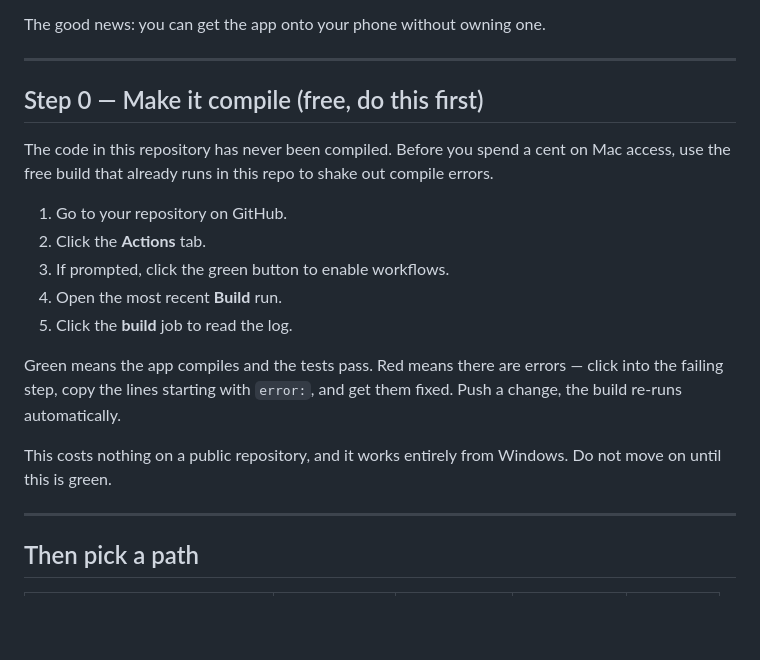
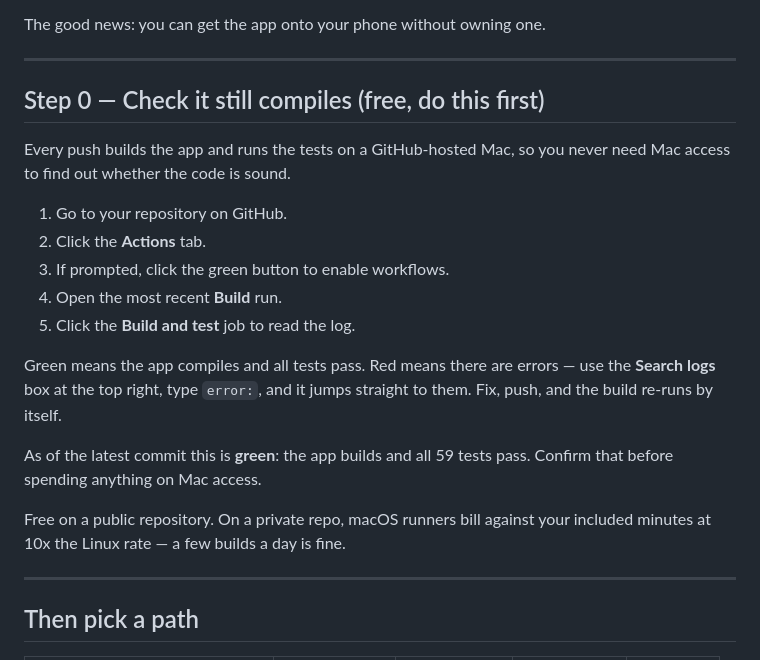
Before and after one commit to ekpilot11/FinApp, a Markdown page: docs/INSTALLING.md, the part around the change. Rendered like a GitHub page; blank space fills up the shorter version.

Commit message:
Update the install guide now that CI is green
Step 0 said the project had never been compiled. It builds, and all 59
tests pass, so the step is now a check rather than a first attempt.

Also documents the Search logs box, which is how the two build failures so
far were actually diagnosed.

Co-Authored-By: Claude Opus 5 <noreply@anthropic.com>
Claude-Session: https://claude.ai/code/session_01T2aomvb459rQHViL1rzTTG

```diff
--- a/docs/INSTALLING.md
+++ b/docs/INSTALLING.md
@@ -9,24 +9,26 @@ The good news: you can get the app onto your phone without owning one.
 
 ---
 
-## Step 0 — Make it compile (free, do this first)
+## Step 0 — Check it still compiles (free, do this first)
 
-The code in this repository has never been compiled. Before you spend a cent on
-Mac access, use the free build that already runs in this repo to shake out
-compile errors.
+Every push builds the app and runs the tests on a GitHub-hosted Mac, so you
+never need Mac access to find out whether the code is sound.
 
 1. Go to your repository on GitHub.
 2. Click the **Actions** tab.
 3. If prompted, click the green button to enable workflows.
 4. Open the most recent **Build** run.
-5. Click the **build** job to read the log.
+5. Click the **Build and test** job to read the log.
 
-Green means the app compiles and the tests pass. Red means there are errors —
-click into the failing step, copy the lines starting with `error:`, and get them
-fixed. Push a change, the build re-runs automatically.
+Green means the app compiles and all tests pass. Red means there are errors —
+use the **Search logs** box at the top right, type `error:`, and it jumps
+straight to them. Fix, push, and the build re-runs by itself.
 
-This costs nothing on a public repository, and it works entirely from Windows.
-Do not move on until this is green.
+As of the latest commit this is **green**: the app builds and all 59 tests
+pass. Confirm that before spending anything on Mac access.
+
+Free on a public repository. On a private repo, macOS runners bill against your
+included minutes at 10x the Linux rate — a few builds a day is fine.
 
 ---
 
```
